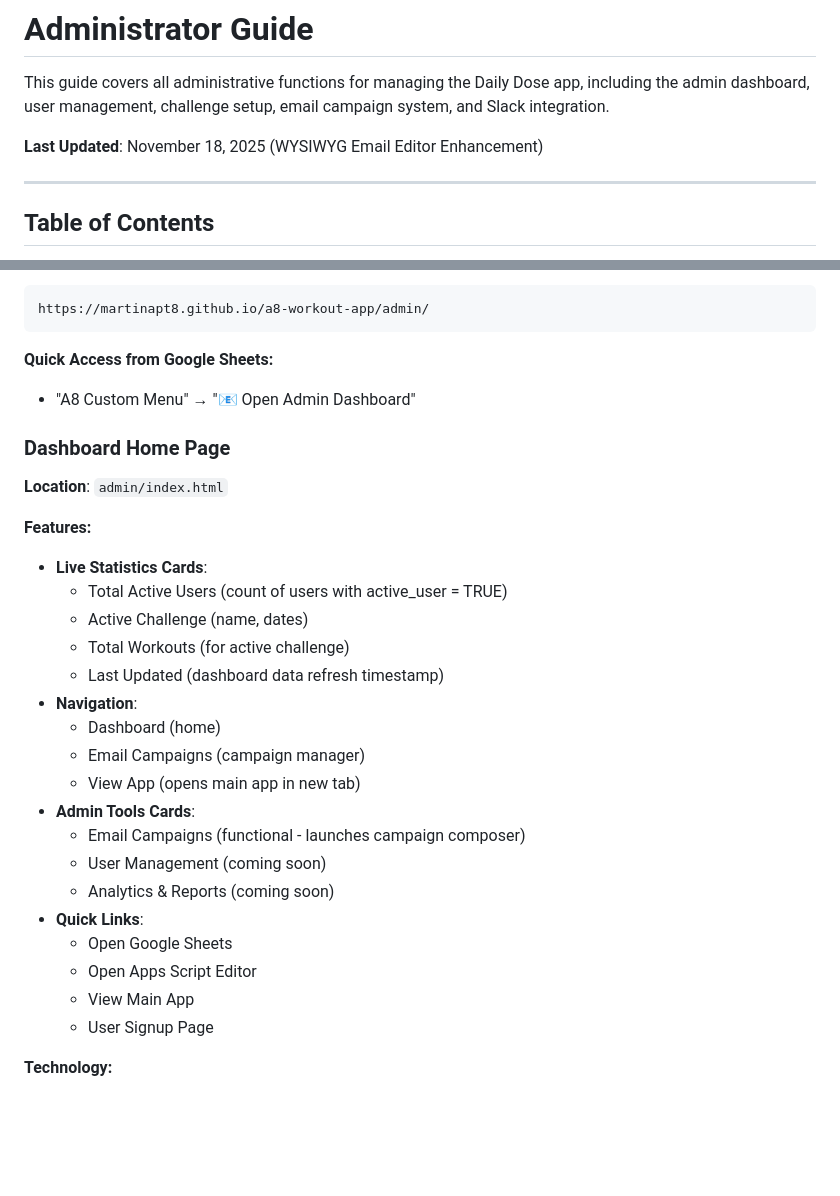
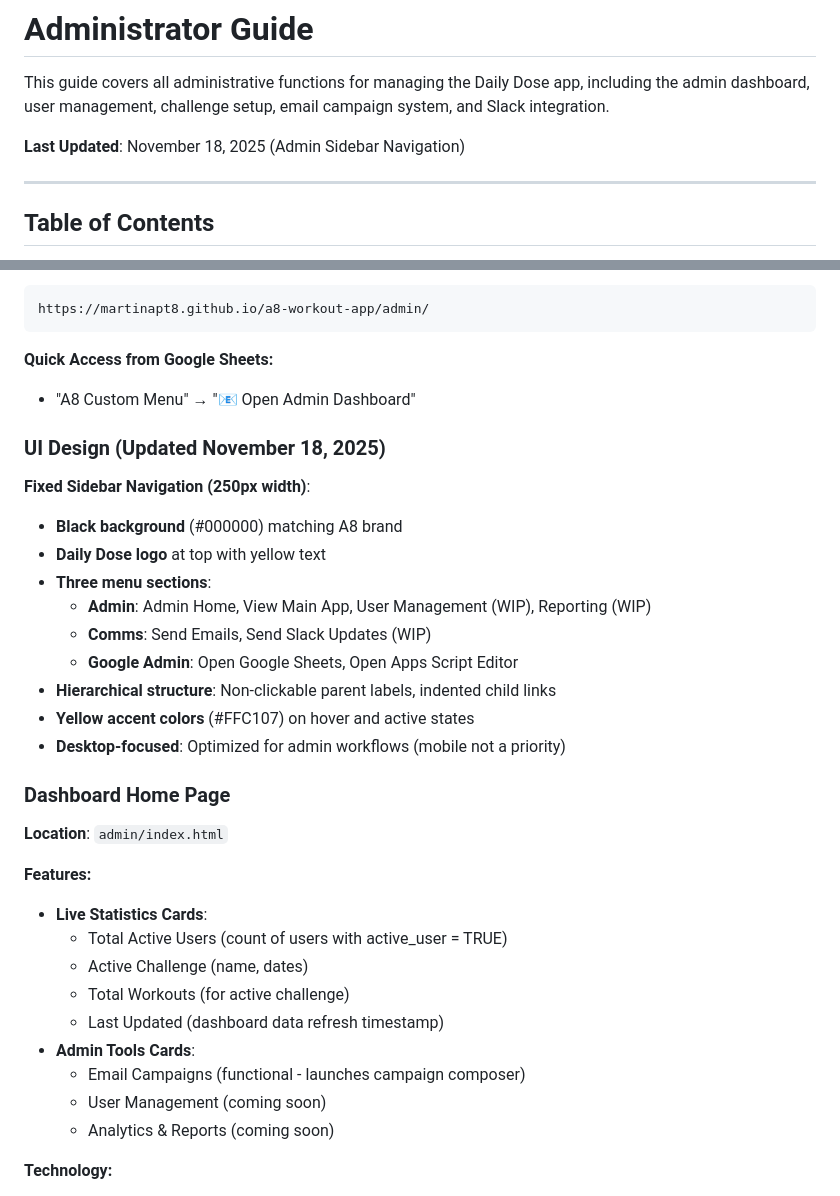
Before and after one commit to martinapt8/a8-workout-app, a Markdown page: Documentation/ADMIN_GUIDE.md, 2 parts joined by grey strips. Drawn GitHub-style; blank space fills up the shorter version.

Commit message:
docs: Update CLAUDE.md and ADMIN_GUIDE.md for sidebar navigation
CLAUDE.md updates:
- Add UI Design line to Admin Dashboard section
- Document fixed sidebar navigation (250px)
- Note hierarchical menu structure and yellow accents

ADMIN_GUIDE.md updates:
- Add new "UI Design" subsection with sidebar details
- Document three menu sections (Admin, Comms, Google Admin)
- Explain hierarchical structure and color scheme
- Update "Last Updated" date to November 18, 2025
- Remove outdated "Navigation" and "Quick Links" bullet points

🤖 Generated with [Claude Code](https://claude.com/claude-code)

Co-Authored-By: Claude <noreply@anthropic.com>

```diff
--- a/Documentation/ADMIN_GUIDE.md
+++ b/Documentation/ADMIN_GUIDE.md
@@ -2,7 +2,7 @@
 
 This guide covers all administrative functions for managing the Daily Dose app, including the admin dashboard, user management, challenge setup, email campaign system, and Slack integration.
 
-**Last Updated**: November 18, 2025 (WYSIWYG Email Editor Enhancement)
+**Last Updated**: November 18, 2025 (Admin Sidebar Navigation)
 
 ---
 
@@ -36,6 +36,19 @@ https://martinapt8.github.io/a8-workout-app/admin/
 **Quick Access from Google Sheets:**
 - "A8 Custom Menu" → "📧 Open Admin Dashboard"
 
+### UI Design (Updated November 18, 2025)
+
+**Fixed Sidebar Navigation (250px width)**:
+- **Black background** (#000000) matching A8 brand
+- **Daily Dose logo** at top with yellow text
+- **Three menu sections**:
+  - **Admin**: Admin Home, View Main App, User Management (WIP), Reporting (WIP)
+  - **Comms**: Send Emails, Send Slack Updates (WIP)
+  - **Google Admin**: Open Google Sheets, Open Apps Script Editor
+- **Hierarchical structure**: Non-clickable parent labels, indented child links
+- **Yellow accent colors** (#FFC107) on hover and active states
+- **Desktop-focused**: Optimized for admin workflows (mobile not a priority)
+
 ### Dashboard Home Page
 
 **Location**: `admin/index.html`
@@ -46,19 +59,10 @@ https://martinapt8.github.io/a8-workout-app/admin/
   - Active Challenge (name, dates)
   - Total Workouts (for active challenge)
   - Last Updated (dashboard data refresh timestamp)
-- **Navigation**:
-  - Dashboard (home)
-  - Email Campaigns (campaign manager)
-  - View App (opens main app in new tab)
 - **Admin Tools Cards**:
   - Email Campaigns (functional - launches campaign composer)
   - User Management (coming soon)
   - Analytics & Reports (coming soon)
-- **Quick Links**:
-  - Open Google Sheets
-  - Open Apps Script Editor
-  - View Main App
-  - User Signup Page
 
 **Technology:**
 - Fetches real-time data from Google Apps Script API
```
Also changed, not shown: CLAUDE.md (+1 -0 lines).
